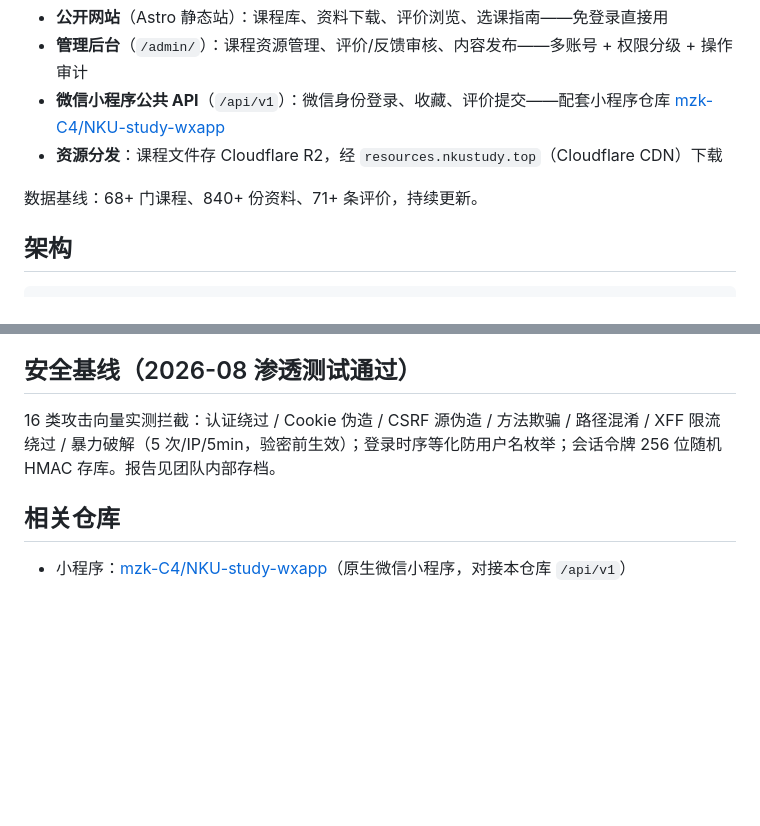
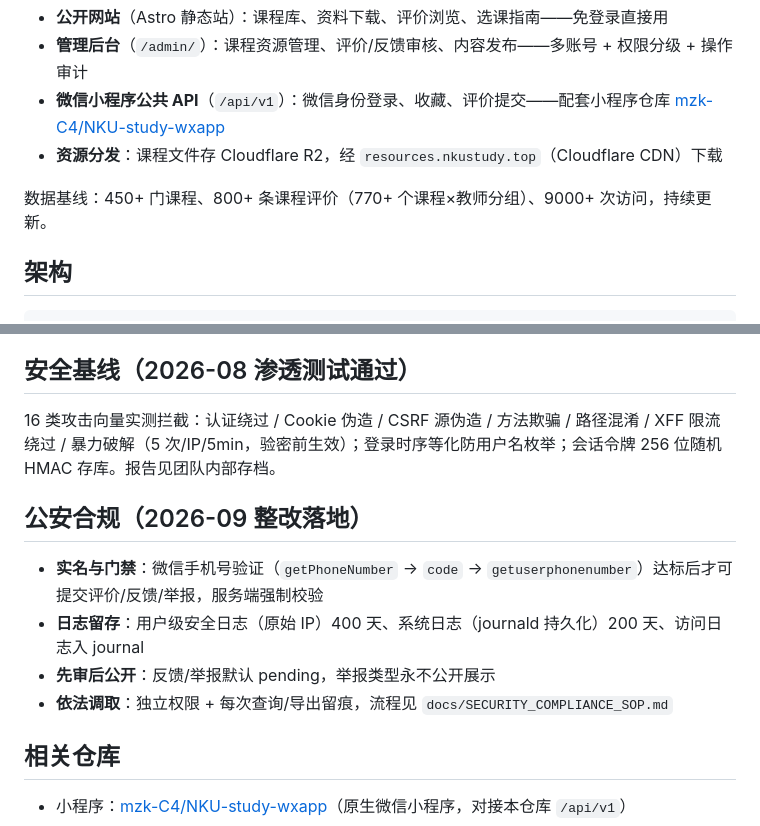
Before and after one commit to shview/NKU-study-resources, a Markdown page: README.md, 2 parts joined by grey strips. GitHub-like rendering; blank space fills up the shorter version.

```diff
--- a/README.md
+++ b/README.md
@@ -22,7 +22,7 @@ NKUStudy 是面向南开学生的课程资料导航与选课参考平台，整
 - **微信小程序公共 API**（`/api/v1`）：微信身份登录、收藏、评价提交——配套小程序仓库 [mzk-C4/NKU-study-wxapp](https://github.com/mzk-C4/NKU-study-wxapp)
 - **资源分发**：课程文件存 Cloudflare R2，经 `resources.nkustudy.top`（Cloudflare CDN）下载
 
-数据基线：68+ 门课程、840+ 份资料、71+ 条评价，持续更新。
+数据基线：450+ 门课程、800+ 条课程评价（770+ 个课程×教师分组）、9000+ 次访问，持续更新。
 
 ## 架构
 
@@ -104,6 +111,13 @@ npm run dev            # Astro 开发服务器
 
 16 类攻击向量实测拦截：认证绕过 / Cookie 伪造 / CSRF 源伪造 / 方法欺骗 / 路径混淆 / XFF 限流绕过 / 暴力破解（5 次/IP/5min，验密前生效）；登录时序等化防用户名枚举；会话令牌 256 位随机 HMAC 存库。报告见团队内部存档。
 
+## 公安合规（2026-09 整改落地）
+
+- **实名与门禁**：微信手机号验证（`getPhoneNumber` → `code` → `getuserphonenumber`）达标后才可提交评价/反馈/举报，服务端强制校验
+- **日志留存**：用户级安全日志（原始 IP）400 天、系统日志（journald 持久化）200 天、访问日志入 journal
+- **先审后公开**：反馈/举报默认 pending，举报类型永不公开展示
+- **依法调取**：独立权限 + 每次查询/导出留痕，流程见 `docs/SECURITY_COMPLIANCE_SOP.md`
+
 ## 相关仓库
 
 - 小程序：[mzk-C4/NKU-study-wxapp](https://github.com/mzk-C4/NKU-study-wxapp)（原生微信小程序，对接本仓库 `/api/v1`）
```
Also changed, not shown: other parts of README.md (+15 -8 lines), docs/public-api.md (+7 -3 lines).
